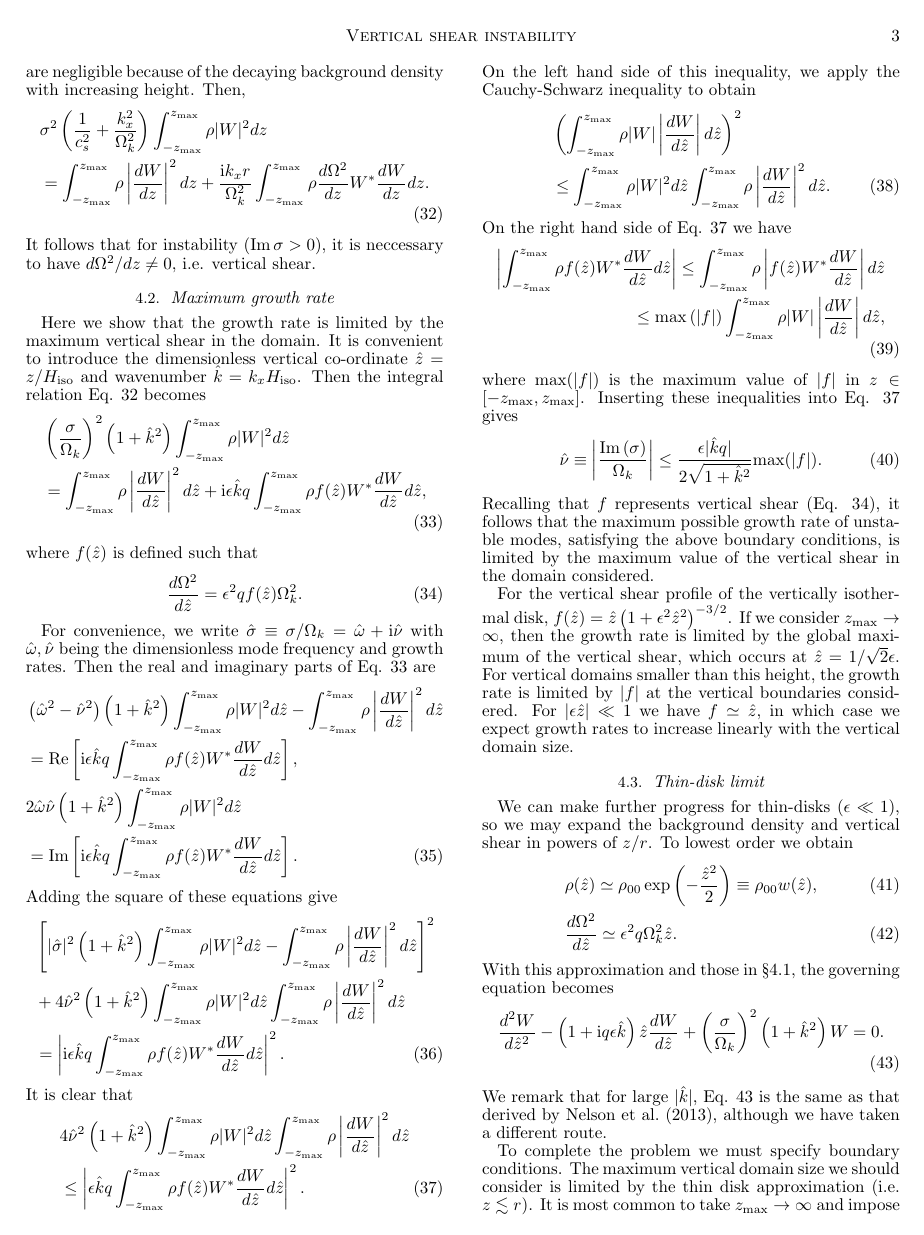
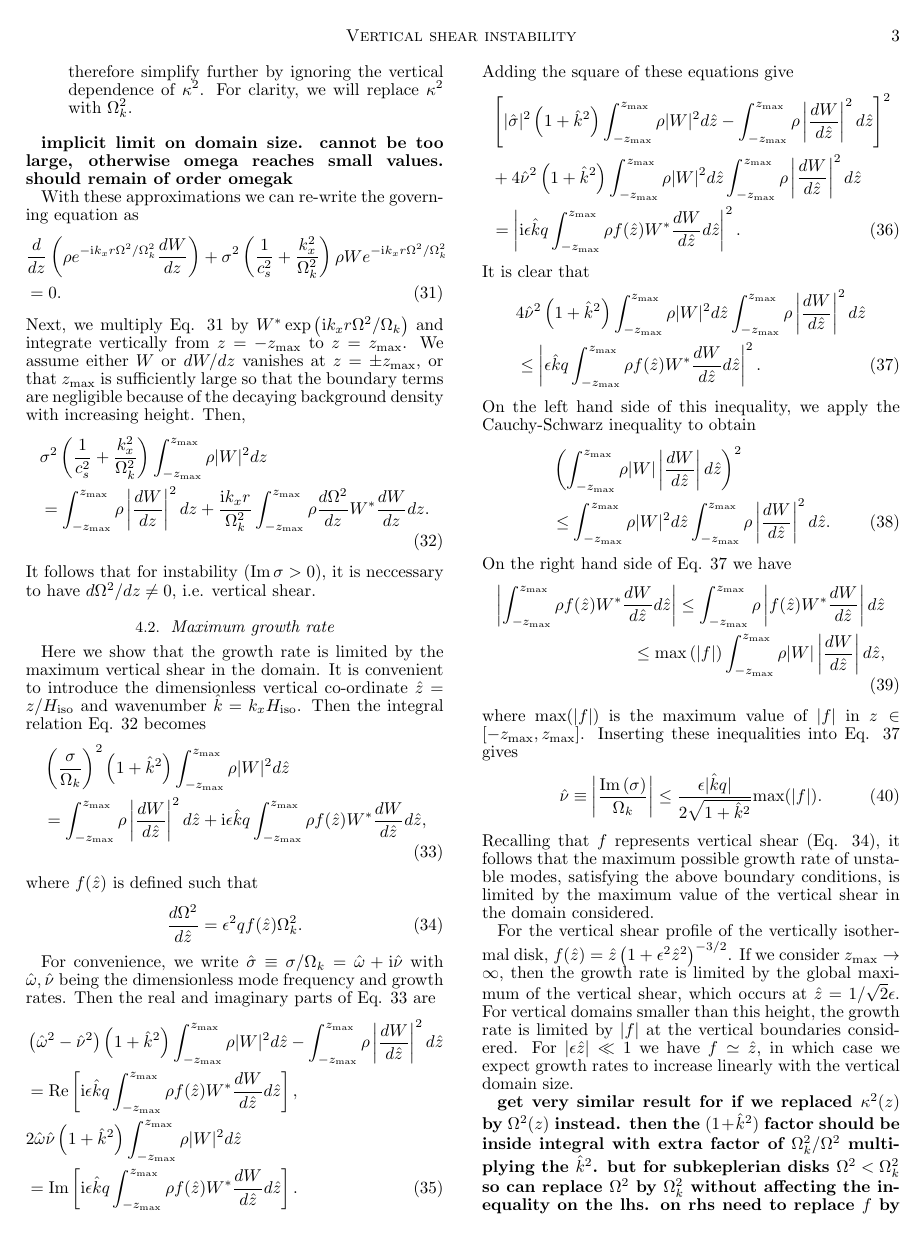
Before and after one commit to minkailin/vshear, a LaTeX document (paper.tex, which reads linear_iso.tex): page 3 of 5. Compiled offline with pdfLaTeX.

Commit message:
minor update with notes

```diff
--- a/linear_iso.tex
+++ b/linear_iso.tex
@@ -35,6 +35,9 @@ the factor $d\Omega^2/dz$. We
 therefore simplify further by ignoring the vertical dependence of
 $\kappa^2$. For clarity, we will replace  $\kappa^2$ with $\Omega_k^2$.
 \end{enumerate}
+
+{\bf implicit limit on domain size. cannot be too large, otherwise omega reaches small values. should remain of order
+omegak}
 
 With these approximations we can re-write the governing equation as
 \begin{align}\label{iso_ode1}
@@ -179,3 +182,8 @@ limited by $|f|$ at the vertical boundaries considered. For
 $|\epsilon\hat{z}|\ll1$ we have $f\simeq \hat{z}$, in which case we
 expect growth rates to increase linearly with the vertical domain
 size.
+
+
+{\bf get very similar result for if we replaced $\kappa^2(z)$ by $\Omega^2(z)$ instead. then the $(1+\hat{k}^2)$ factor should be
+inside integral with extra factor of $\Omega_k^2/\Omega^2$ multiplying the $\hat{k}^2$. but for subkeplerian disks $\Omega^2<\Omega_k^2$ so can replace
+$\Omega^2$ by $\Omega^2_k$ without affecting the inequality on the lhs. on rhs need to replace $f$ by $\tilde{f}\equiv f\Omega_k^2/\Omega^2$. inequality is then not very
```
Also changed, not shown: setup.tex (+4 -0 lines), linear_iso.tex (6 more changed lines).
